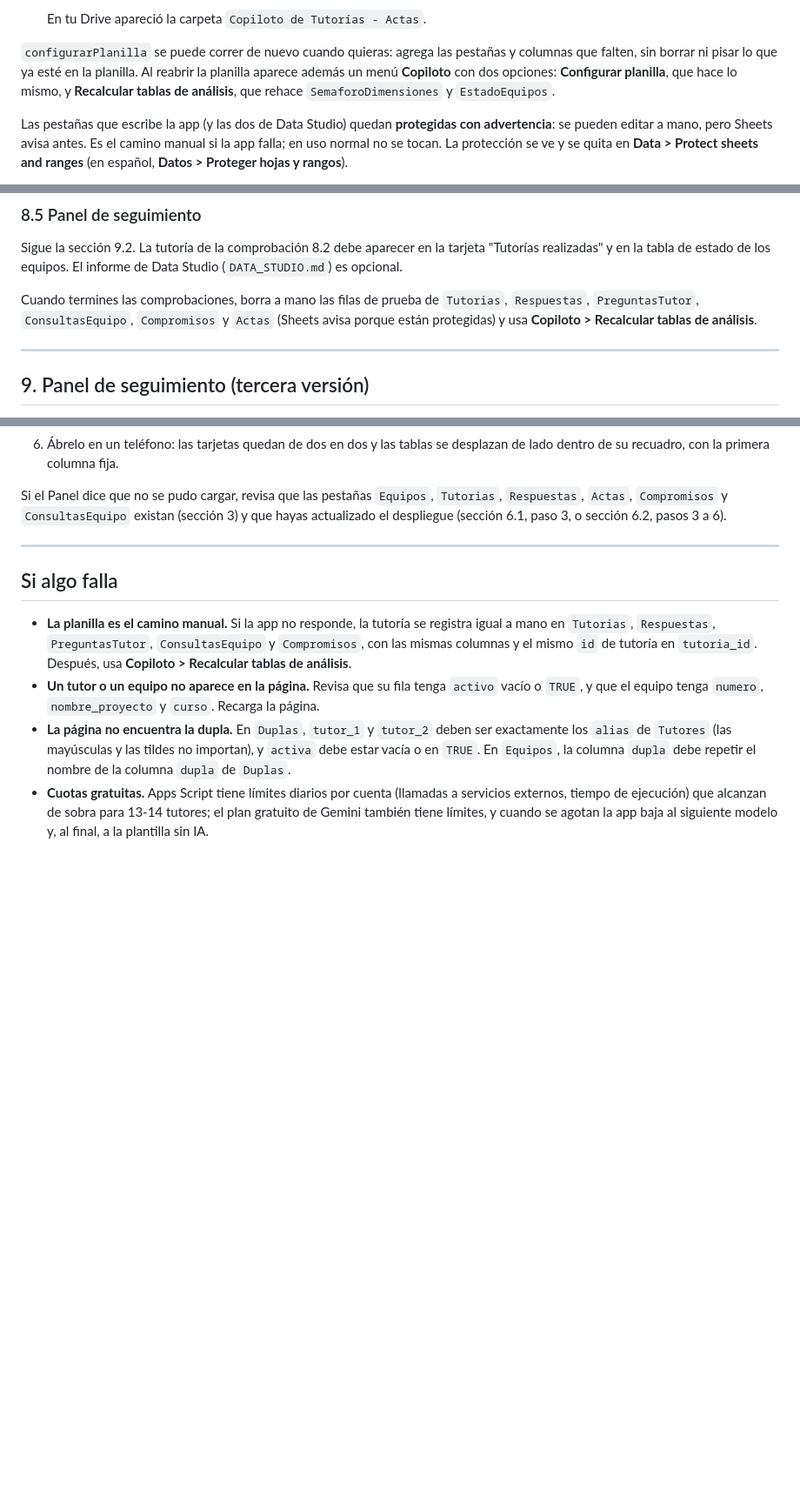
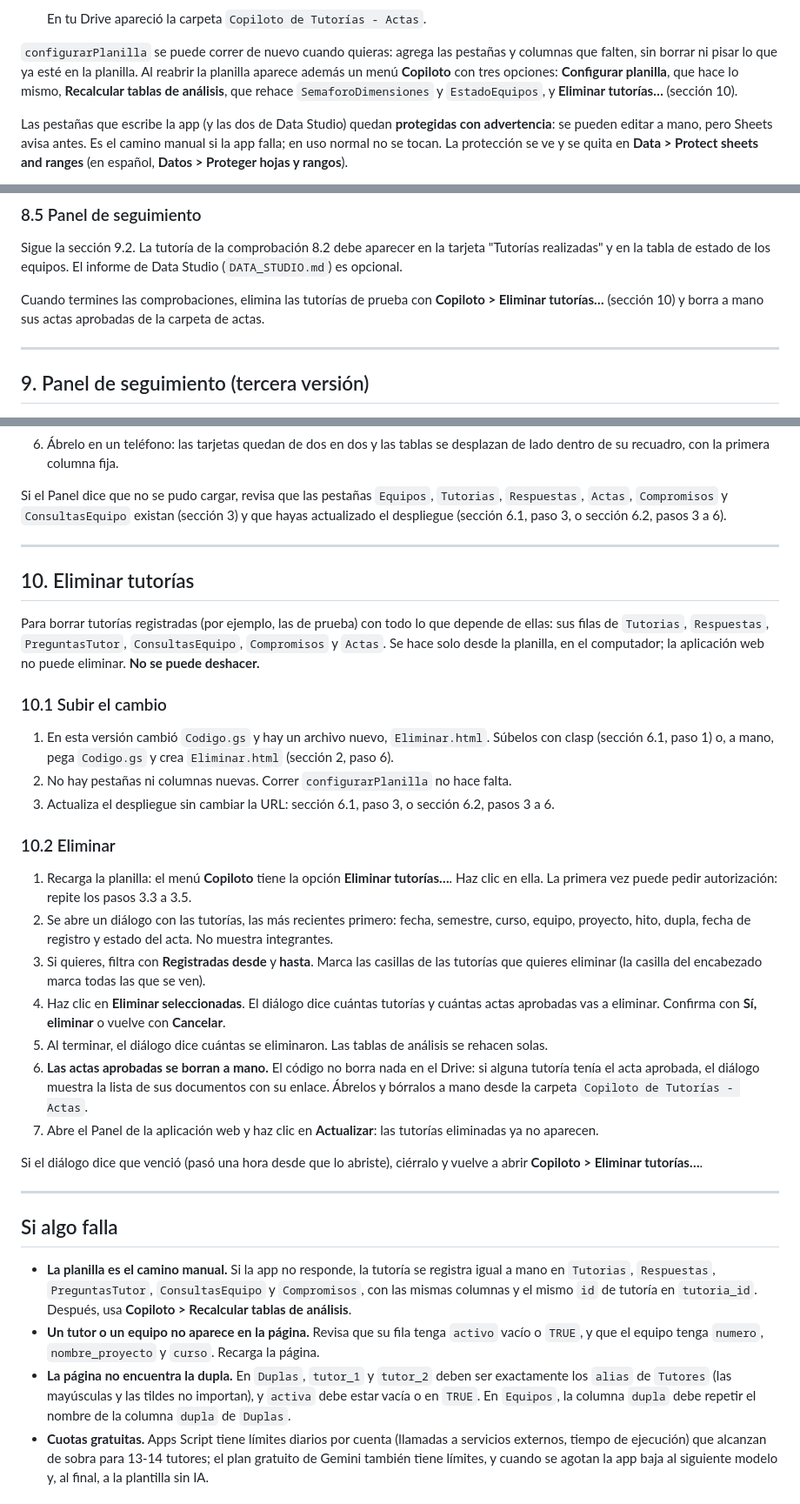
Before and after one commit to ignacio-id7/copiloto-tutorias-appscript, a Markdown page: INSTALACION.md, 3 parts joined by grey strips. Shown at 87% size. Rendered like a GitHub page; blank space fills up the shorter version.

Commit message:
Documentación de Eliminar tutorías y de la regla 11
Co-Authored-By: Claude Opus 5.5 <noreply@anthropic.com>

```diff
--- a/INSTALACION.md
+++ b/INSTALACION.md
@@ -153,8 +157,9 @@ estos cinco archivos, con estos nombres y tipos exactos:
 
 `configurarPlanilla` se puede correr de nuevo cuando quieras: agrega las pestañas y columnas que
 falten, sin borrar ni pisar lo que ya esté en la planilla. Al reabrir la planilla aparece además
-un menú **Copiloto** con dos opciones: **Configurar planilla**, que hace lo mismo, y
-**Recalcular tablas de análisis**, que rehace `SemaforoDimensiones` y `EstadoEquipos`.
+un menú **Copiloto** con tres opciones: **Configurar planilla**, que hace lo mismo,
+**Recalcular tablas de análisis**, que rehace `SemaforoDimensiones` y `EstadoEquipos`, y
+**Eliminar tutorías…** (sección 10).
 
 Las pestañas que escribe la app (y las dos de Data Studio) quedan **protegidas con
 advertencia**: se pueden editar a mano, pero Sheets avisa antes. Es el camino manual si la app
@@ -410,9 +415,8 @@ Sigue la sección 9.2. La tutoría de la comprobación 8.2 debe aparecer en la t
 realizadas" y en la tabla de estado de los equipos. El informe de Data Studio
 (`DATA_STUDIO.md`) es opcional.
 
-Cuando termines las comprobaciones, borra a mano las filas de prueba de `Tutorias`,
-`Respuestas`, `PreguntasTutor`, `ConsultasEquipo`, `Compromisos` y `Actas` (Sheets avisa
-porque están protegidas) y usa **Copiloto > Recalcular tablas de análisis**.
+Cuando termines las comprobaciones, elimina las tutorías de prueba con **Copiloto > Eliminar
+tutorías…** (sección 10) y borra a mano sus actas aprobadas de la carpeta de actas.
 
 ---
 
@@ -456,6 +460,42 @@ cualquiera que abra la URL de la app, y no muestra nombres de estudiantes.
 Si el Panel dice que no se pudo cargar, revisa que las pestañas `Equipos`, `Tutorias`,
 `Respuestas`, `Actas`, `Compromisos` y `ConsultasEquipo` existan (sección 3) y que hayas
 actualizado el despliegue (sección 6.1, paso 3, o sección 6.2, pasos 3 a 6).
+
+---
+
+## 10. Eliminar tutorías
+
+Para borrar tutorías registradas (por ejemplo, las de prueba) con todo lo que depende de ellas:
+sus filas de `Tutorias`, `Respuestas`, `PreguntasTutor`, `ConsultasEquipo`, `Compromisos` y
+`Actas`. Se hace solo desde la planilla, en el computador; la aplicación web no puede eliminar.
+**No se puede deshacer.**
+
+### 10.1 Subir el cambio
+
+1. En esta versión cambió `Codigo.gs` y hay un archivo nuevo, `Eliminar.html`. Súbelos con clasp
+   (sección 6.1, paso 1) o, a mano, pega `Codigo.gs` y crea `Eliminar.html` (sección 2, paso 6).
+2. No hay pestañas ni columnas nuevas. Correr `configurarPlanilla` no hace falta.
+3. Actualiza el despliegue sin cambiar la URL: sección 6.1, paso 3, o sección 6.2, pasos 3 a 6.
+
+### 10.2 Eliminar
+
+1. Recarga la planilla: el menú **Copiloto** tiene la opción **Eliminar tutorías…**. Haz clic
+   en ella. La primera vez puede pedir autorización: repite los pasos 3.3 a 3.5.
+2. Se abre un diálogo con las tutorías, las más recientes primero: fecha, semestre, curso,
+   equipo, proyecto, hito, dupla, fecha de registro y estado del acta. No muestra integrantes.
+3. Si quieres, filtra con **Registradas desde** y **hasta**. Marca las casillas de las tutorías
+   que quieres eliminar (la casilla del encabezado marca todas las que se ven).
+4. Haz clic en **Eliminar seleccionadas**. El diálogo dice cuántas tutorías y cuántas actas
+   aprobadas vas a eliminar. Confirma con **Sí, eliminar** o vuelve con **Cancelar**.
+5. Al terminar, el diálogo dice cuántas se eliminaron. Las tablas de análisis se rehacen solas.
+6. **Las actas aprobadas se borran a mano.** El código no borra nada en el Drive: si alguna
+   tutoría tenía el acta aprobada, el diálogo muestra la lista de sus documentos con su enlace.
+   Ábrelos y bórralos a mano desde la carpeta `Copiloto de Tutorías - Actas`.
+7. Abre el Panel de la aplicación web y haz clic en **Actualizar**: las tutorías eliminadas ya
+   no aparecen.
+
+Si el diálogo dice que venció (pasó una hora desde que lo abriste), ciérralo y vuelve a abrir
+**Copiloto > Eliminar tutorías…**.
 
 ---
 
```
Also changed, not shown: other parts of INSTALACION.md (+10 -6 lines), CLAUDE.md (+33 -4 lines).
